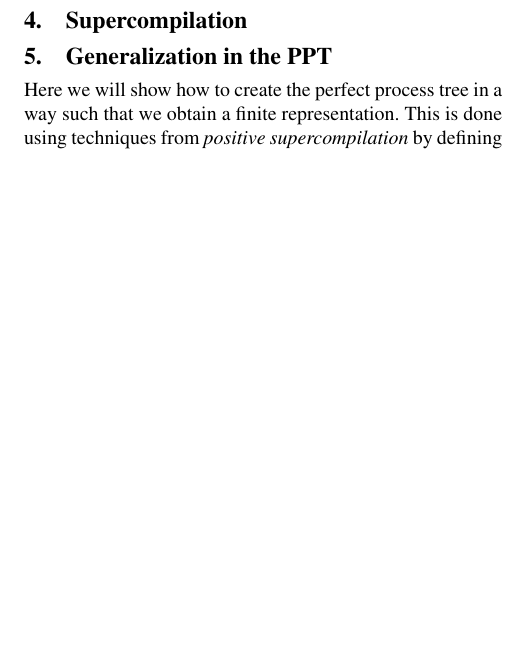
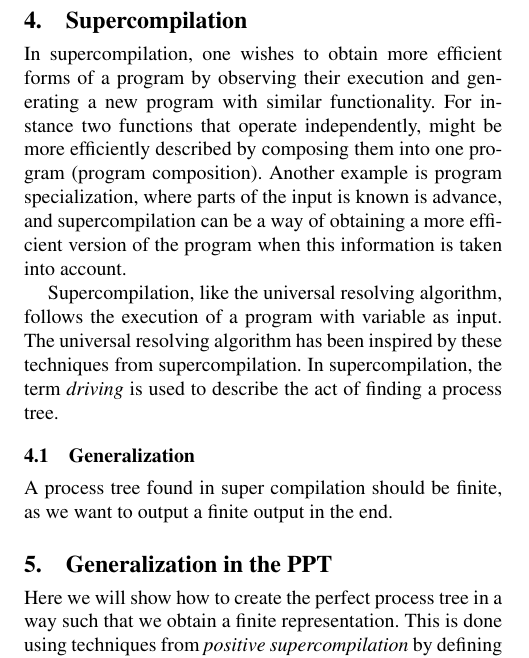
Before and after one commit to dybber/tipl, a LaTeX paper (tex/report/report.tex): part of one column of page 3 of 6, cut so that both start at the same text, the shorter picture padded with empty space. Compiled offline with pdfLaTeX; a missing font is replaced by an installed copy or a similar font.

Commit message:
Stuff on super compilation

```diff
--- a/tex/report/report.tex
+++ b/tex/report/report.tex
@@ -386,6 +386,24 @@ set of contractions is checked for contradictions.
 \end{figure*}
 
 \section{Supercompilation}
+In supercompilation, one wishes to obtain more efficient forms of a
+program by observing their execution and generating a new program with
+similar functionality. For instance two functions that operate
+independently, might be more efficiently described by composing them
+into one program (program composition). Another example is program
+specialization, where parts of the input is known is advance, and
+supercompilation can be a way of obtaining a more efficient version of
+the program when this information is taken into account.
+
+Supercompilation, like the universal resolving algorithm, follows the
+execution of a program with variable as input. The universal resolving
+algorithm has been inspired by these techniques from
+supercompilation. In supercompilation, the term \textit{driving} is
+used to describe the act of finding a process tree.
+
+\subsection{Generalization}
+A process tree found in super compilation should be finite, as we want
+to output a finite output in the end.
 
 \section{Generalization in the PPT}
 Here we will show how to create the perfect process tree in a way such
```
